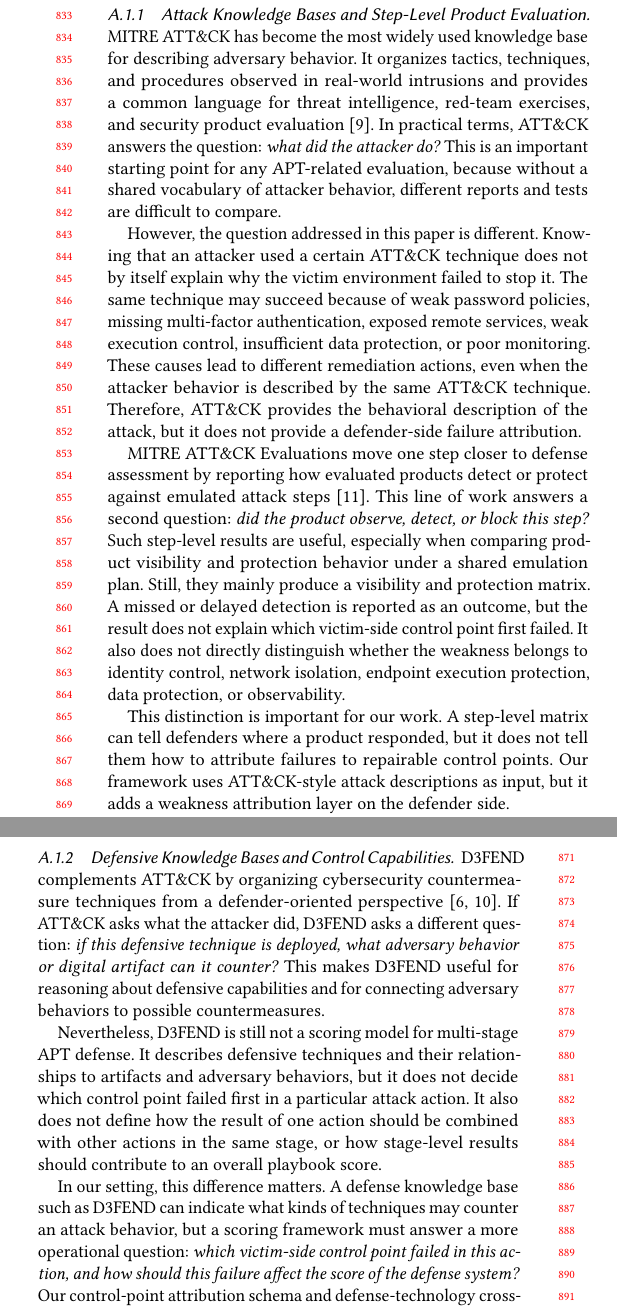
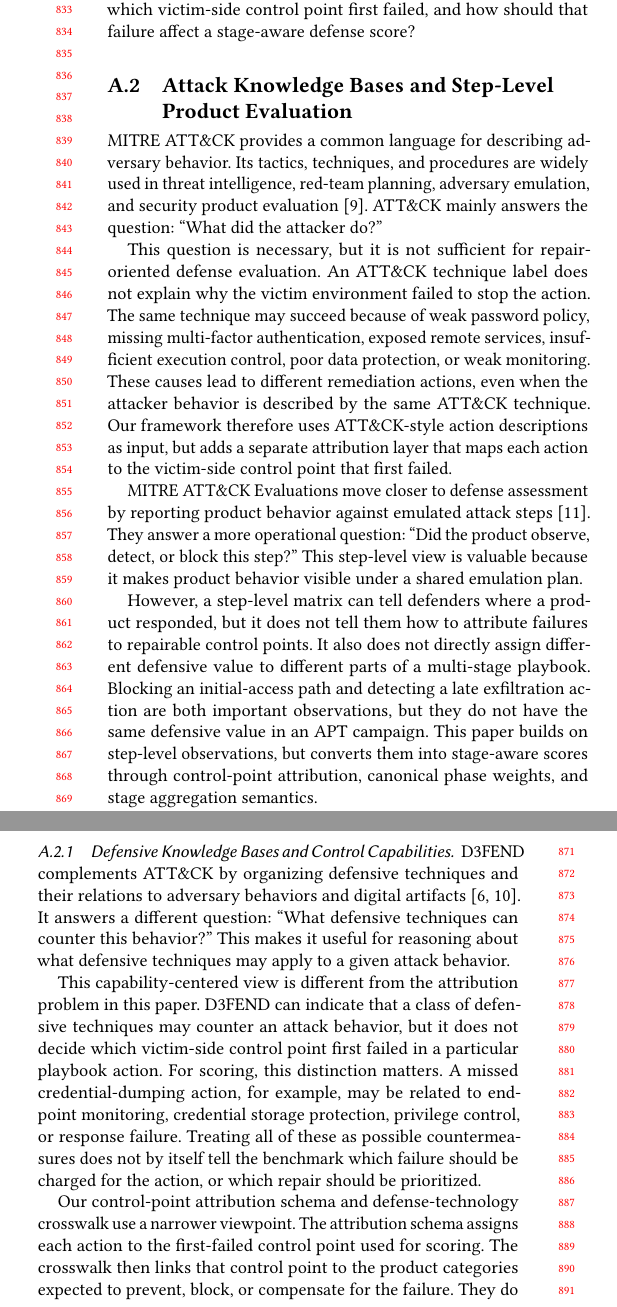
Before and after one commit to cphzyl1611/paper, a LaTeX paper (main.tex, which reads appendix.tex): two parts of the columns of page 8 of 9, joined at a grey line, cut so that both start at the same text. Compiled offline with pdfLaTeX.

Commit message:
第三次拟人化大修related work 得到v3.1

```diff
--- a/appendix.tex
+++ b/appendix.tex
@@ -1,36 +1,40 @@
 \section{Appendix}
-
 \subsection{Related Work}
 
-This section reviews the work most closely related to the problem studied in this paper. Since our goal is not to propose a new intrusion detector or a new attack simulation platform, we focus on three lines of work that are directly connected to the limitations discussed in the introduction: attack knowledge bases and product evaluations, defender-side knowledge bases, and quantitative risk or attack-path analysis.
+\label{app:related-work}
 
-\subsubsection{Attack Knowledge Bases and Step-Level Product Evaluation}
 
-MITRE ATT\&CK has become the most widely used knowledge base for describing adversary behavior. It organizes tactics, techniques, and procedures observed in real-world intrusions and provides a common language for threat intelligence, red-team exercises, and security product evaluation~\cite{mitreAttack}. In practical terms, ATT\&CK answers the question: \emph{what did the attacker do?} This is an important starting point for any APT-related evaluation, because without a shared vocabulary of attacker behavior, different reports and tests are difficult to compare.
 
-However, the question addressed in this paper is different. Knowing that an attacker used a certain ATT\&CK technique does not by itself explain why the victim environment failed to stop it. The same technique may succeed because of weak password policies, missing multi-factor authentication, exposed remote services, weak execution control, insufficient data protection, or poor monitoring. These causes lead to different remediation actions, even when the attacker behavior is described by the same ATT\&CK technique. Therefore, ATT\&CK provides the behavioral description of the attack, but it does not provide a defender-side failure attribution.
+This section expands the related-work discussion in the introduction. The most relevant prior work can be grouped by the question it answers: what the attacker did, whether a product responded to an attack step, what defensive techniques may counter an attack behavior, and how severe or risky a vulnerability or attack path is. These questions are closely related to APT defense evaluation, but they do not directly answer the question addressed in this paper: which victim-side control point first failed, and how should that failure affect a stage-aware defense score?
 
-MITRE ATT\&CK Evaluations move one step closer to defense assessment by reporting how evaluated products detect or protect against emulated attack steps~\cite{mitreAttackEvaluations}. This line of work answers a second question: \emph{did the product observe, detect, or block this step?} Such step-level results are useful, especially when comparing product visibility and protection behavior under a shared emulation plan. Still, they mainly produce a visibility and protection matrix. A missed or delayed detection is reported as an outcome, but the result does not explain which victim-side control point first failed. It also does not directly distinguish whether the weakness belongs to identity control, network isolation, endpoint execution protection, data protection, or observability.
+\subsection{Attack Knowledge Bases and Step-Level Product Evaluation}
 
-This distinction is important for our work. A step-level matrix can tell defenders where a product responded, but it does not tell them how to attribute failures to repairable control points. Our framework uses ATT\&CK-style attack descriptions as input, but it adds a weakness attribution layer on the defender side.
+MITRE ATT\&CK provides a common language for describing adversary behavior. Its tactics, techniques, and procedures are widely used in threat intelligence, red-team planning, adversary emulation, and security product evaluation~\cite{mitreAttack}. ATT\&CK mainly answers the question: ``What did the attacker do?''
+
+This question is necessary, but it is not sufficient for repair-oriented defense evaluation. An ATT\&CK technique label does not explain why the victim environment failed to stop the action. The same technique may succeed because of weak password policy, missing multi-factor authentication, exposed remote services, insufficient execution control, poor data protection, or weak monitoring. These causes lead to different remediation actions, even when the attacker behavior is described by the same ATT\&CK technique. Our framework therefore uses ATT\&CK-style action descriptions as input, but adds a separate attribution layer that maps each action to the victim-side control point that first failed.
+
+MITRE ATT\&CK Evaluations move closer to defense assessment by reporting product behavior against emulated attack steps~\cite{mitreAttackEvaluations}. They answer a more operational question: ``Did the product observe, detect, or block this step?'' This step-level view is valuable because it makes product behavior visible under a shared emulation plan.
+
+However, a step-level matrix can tell defenders where a product responded, but it does not tell them how to attribute failures to repairable control points. It also does not directly assign different defensive value to different parts of a multi-stage playbook. Blocking an initial-access path and detecting a late exfiltration action are both important observations, but they do not have the same defensive value in an APT campaign. This paper builds on step-level observations, but converts them into stage-aware scores through control-point attribution, canonical phase weights, and stage aggregation semantics.
 
 \subsubsection{Defensive Knowledge Bases and Control Capabilities}
 
-D3FEND complements ATT\&CK by organizing cybersecurity countermeasure techniques from a defender-oriented perspective~\cite{mitreD3FEND,kaloroumakis2021d3fend}. If ATT\&CK asks what the attacker did, D3FEND asks a different question: \emph{if this defensive technique is deployed, what adversary behavior or digital artifact can it counter?} This makes D3FEND useful for reasoning about defensive capabilities and for connecting adversary behaviors to possible countermeasures.
+D3FEND complements ATT\&CK by organizing defensive techniques and their relations to adversary behaviors and digital artifacts~\cite{mitreD3FEND,kaloroumakis2021d3fend}. It answers a different question: ``What defensive techniques can counter this behavior?'' This makes it useful for reasoning about what defensive techniques may apply to a given attack behavior.
 
-Nevertheless, D3FEND is still not a scoring model for multi-stage APT defense. It describes defensive techniques and their relationships to artifacts and adversary behaviors, but it does not decide which control point failed first in a particular attack action. It also does not define how the result of one action should be combined with other actions in the same stage, or how stage-level results should contribute to an overall playbook score.
+This capability-centered view is different from the attribution problem in this paper. D3FEND can indicate that a class of defensive techniques may counter an attack behavior, but it does not decide which victim-side control point first failed in a particular playbook action. For scoring, this distinction matters. A missed credential-dumping action, for example, may be related to endpoint monitoring, credential storage protection, privilege control, or response failure. Treating all of these as possible countermeasures does not by itself tell the benchmark which failure should be charged for the action, or which repair should be prioritized.
 
-In our setting, this difference matters. A defense knowledge base such as D3FEND can indicate what kinds of techniques may counter an attack behavior, but a scoring framework must answer a more operational question: \emph{which victim-side control point failed in this action, and how should this failure affect the score of the defense system?} Our control-point attribution schema and defense-technology crosswalk are designed for that purpose. They do not replace D3FEND; rather, they use a complementary viewpoint centered on control-point failure and repair priority.
+Our control-point attribution schema and defense-technology crosswalk use a narrower viewpoint. The attribution schema assigns each action to the first-failed control point used for scoring. The crosswalk then links that control point to the product categories expected to prevent, block, or compensate for the failure. They do not replace D3FEND; rather, they use a complementary viewpoint centered on control-point failure and repair priority.
+
 \subsubsection{Vulnerability Scoring and Attack-Path Analysis}
 
-A third related line of work focuses on quantifying vulnerability severity and attack-path risk. CVSS provides a standardized way to measure the severity of software vulnerabilities~\cite{mell2007common,first2019cvss31}. It answers the question: \emph{how severe is this vulnerability?} This is useful for vulnerability management, but it is not designed to evaluate how a deployed defense system performs against a multi-stage APT playbook. A vulnerability may have a high severity score, but that score does not tell us whether the defense system blocks the initial access, detects the execution step, prevents lateral movement, or only observes the attack near the exfiltration stage.
+Vulnerability scoring and attack-path analysis answer another set of questions. CVSS provides a standardized way to describe and score software vulnerability severity~\cite{mell2007common,first2019cvss31}. It mainly asks: ``How severe is this vulnerability?'' This is important for vulnerability management, but it does not evaluate how a defense stack performs across a multi-stage APT playbook. A high vulnerability score does not indicate whether a deployed defense blocks initial access, detects execution, prevents lateral movement, or only observes the attack near the exfiltration stage.
 
-Attack-graph research extends the analysis from individual vulnerabilities to multi-step attack paths. MulVAL and related work model how vulnerabilities and configurations can be combined into reachable attack paths~\cite{ou2005mulval,ou2006scalable}. Other studies further introduce quantitative or probabilistic security metrics over attack graphs~\cite{wang2007measuring,wang2008probabilistic,frigault2008dynamic}. These methods answer questions such as: \emph{which attack paths are reachable?} and \emph{how risky is a path or network configuration?} More recent cyber risk quantification work also estimates potential loss under different threat and control assumptions~\cite{erola2022system}.
+Attack-graph methods extend the analysis from individual vulnerabilities to multi-step reachability. MulVAL and related work model how vulnerabilities, privileges, and configurations can be combined into attack paths~\cite{ou2005mulval,ou2006scalable}. Other studies assign quantitative or probabilistic metrics to attack graphs~\cite{wang2007measuring,wang2008probabilistic,frigault2008dynamic}, while cyber-risk quantification work estimates possible loss under different threat and control assumptions~\cite{erola2022system}.
 
-These approaches are valuable, but their unit of analysis is usually a vulnerability, a configuration dependency, an attack path, or a loss distribution. Our unit of analysis is an APT action mapped to a victim-side defensive weakness and then aggregated through stage and playbook logic. In other words, attack graphs mainly quantify attacker reachability or path risk, whereas our framework quantifies defense performance over a given set of APT playbooks.
+These methods are valuable because they make reachability, path risk, and expected loss explicit. Their unit of analysis, however, is usually a vulnerability, a configuration dependency, an attack path, or a loss distribution. In this paper, the unit of analysis is an APT action paired with an observed defense result. The action is mapped to a victim-side control-point failure, assigned a canonical phase, linked to expected defense categories, and then aggregated through stage and playbook logic. In short, attack graphs mainly quantify attacker reachability or path risk, while our framework quantifies defense performance over a fixed set of APT playbooks.
 
 \subsubsection{Position of This Work}
 
-The above work provides important foundations, but each line answers a different question. ATT\&CK answers what the attacker did. ATT\&CK Evaluations answer whether a product observed, detected, or blocked a step. D3FEND answers what a defensive technique can counter. CVSS and attack graphs answer how severe a vulnerability is or how risky an attack path may be.
+The distinction can be summarized by the question each line of work is designed to answer. ATT\&CK asks what the attacker did. ATT\&CK Evaluations ask whether a product observed, detected, or blocked a step. D3FEND asks what defensive techniques can counter an attack behavior. CVSS and attack graphs ask how severe a vulnerability is or how risky an attack path may be. This paper asks which victim-side control point first failed, and how that failure should affect a stage-aware defense score.
 
-This paper addresses a different question: \emph{which victim-side control point first failed, and how should that failure contribute to a stage-weighted defense score?} To answer it, we build a control-point attribution schema, map APT actions to first-failed victim-side control points, connect these control points to defense product categories, and aggregate action-level results into stage-level and playbook-level scores. This design directly addresses black-box scoring by producing decomposable scores, addresses undifferentiated stage value through phase weights, and addresses missing attribution by mapping each action to a repairable victim-side control-point failure.
+This positioning addresses the three limitations discussed in the introduction. First, it reduces black-box scoring by making score loss traceable to phases, actions, product categories, and control-point domains. Second, it addresses undifferentiated stage value by applying canonical phase weights and stage aggregation semantics, so that early blocking and late detection are not treated as equivalent. Third, it addresses missing attribution by linking missed or weakly handled actions to repairable victim-side control-point failures.
```
Also changed, not shown: main.pdf, 4 other files.
